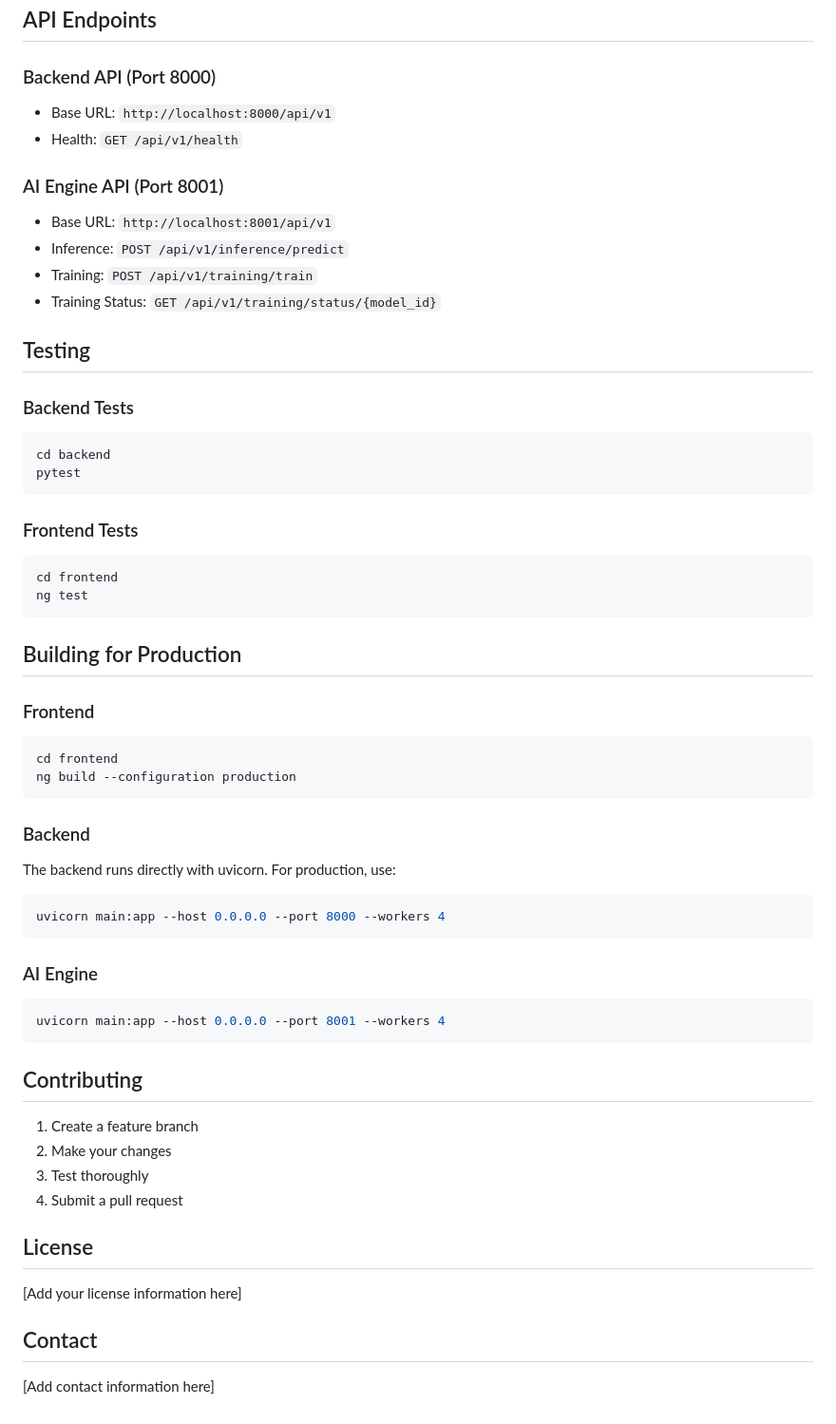
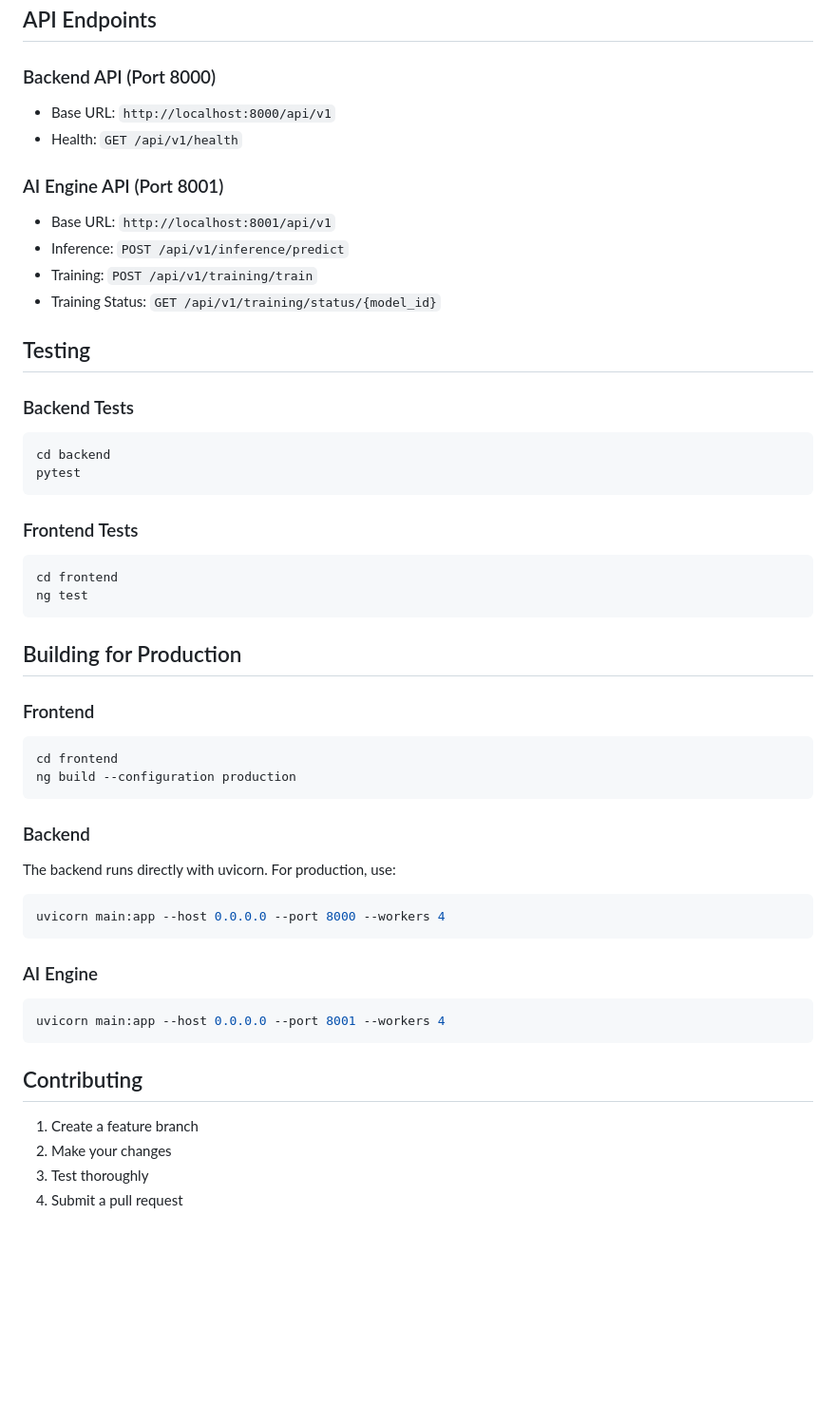
Before and after one commit to Avassaa/Tauron_CSE491, a Markdown page: README.md, the part around one of its changes. Shown at 95% size. GitHub-like rendering; blank space fills up the shorter version.

Commit message:
INIT COMMIT

````diff
--- a/README.md
+++ b/README.md
@@ -131,10 +136,12 @@ Each service has its own environment configuration:
 ## API Endpoints
 
 ### Backend API (Port 8000)
+
 - Base URL: `http://localhost:8000/api/v1`
 - Health: `GET /api/v1/health`
 
 ### AI Engine API (Port 8001)
+
 - Base URL: `http://localhost:8001/api/v1`
 - Inference: `POST /api/v1/inference/predict`
 - Training: `POST /api/v1/training/train`
@@ -143,12 +150,14 @@ Each service has its own environment configuration:
 ## Testing
 
 ### Backend Tests
+
 ```bash
 cd backend
 pytest
 ```
 
 ### Frontend Tests
+
 ```bash
 cd frontend
 ng test
@@ -157,18 +166,22 @@ ng test
 ## Building for Production
 
 ### Frontend
+
 ```bash
 cd frontend
 ng build --configuration production
 ```
 
 ### Backend
+
 The backend runs directly with uvicorn. For production, use:
+
 ```bash
 uvicorn main:app --host 0.0.0.0 --port 8000 --workers 4
 ```
 
 ### AI Engine
+
 ```bash
 uvicorn main:app --host 0.0.0.0 --port 8001 --workers 4
 ```
@@ -179,11 +192,3 @@ uvicorn main:app --host 0.0.0.0 --port 8001 --workers 4
 2. Make your changes
 3. Test thoroughly
 4. Submit a pull request
-
-## License
-
-[Add your license information here]
-
-## Contact
-
-[Add contact information here]
````
Also changed, not shown: other parts of README.md (+5 -0 lines).
